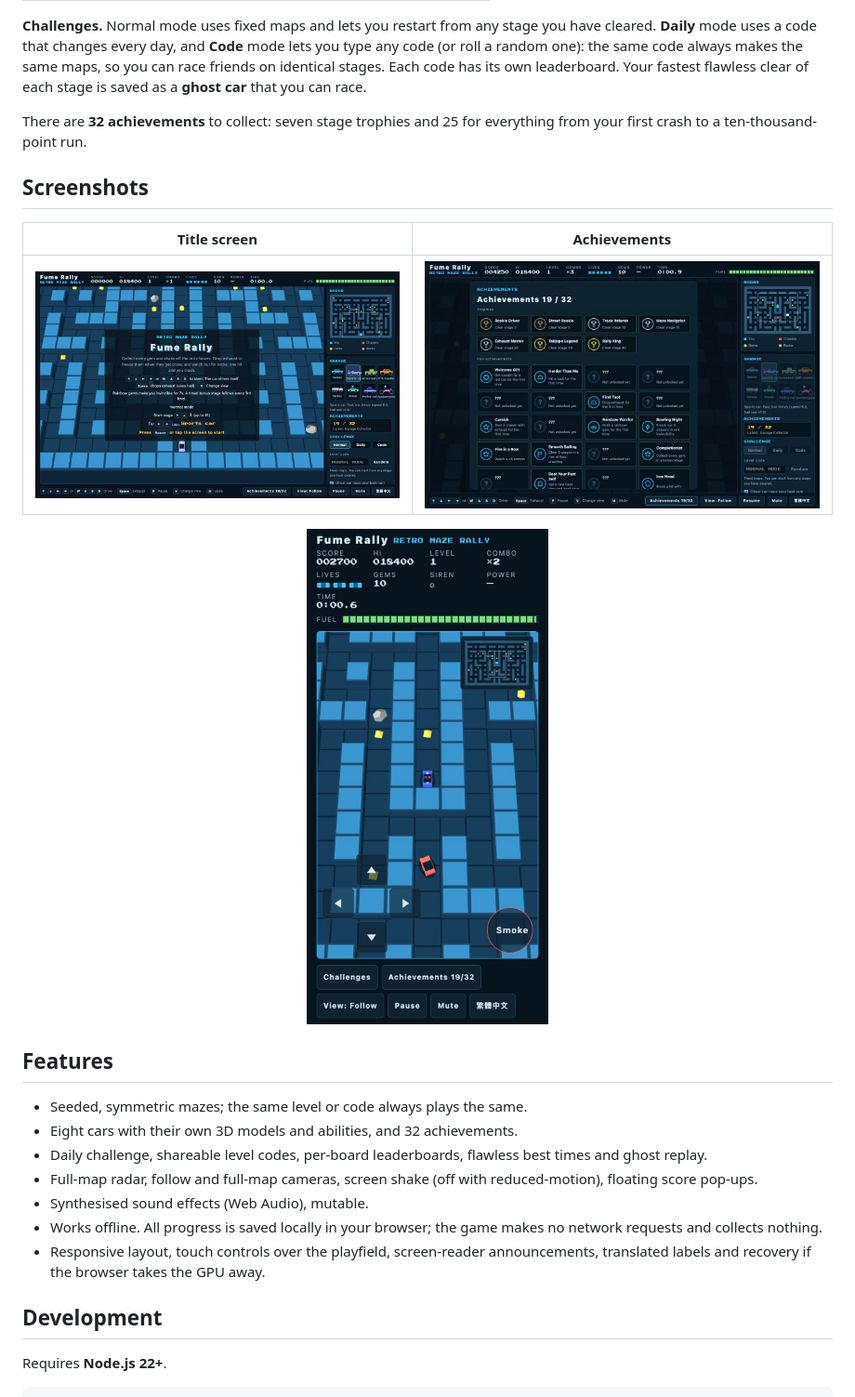
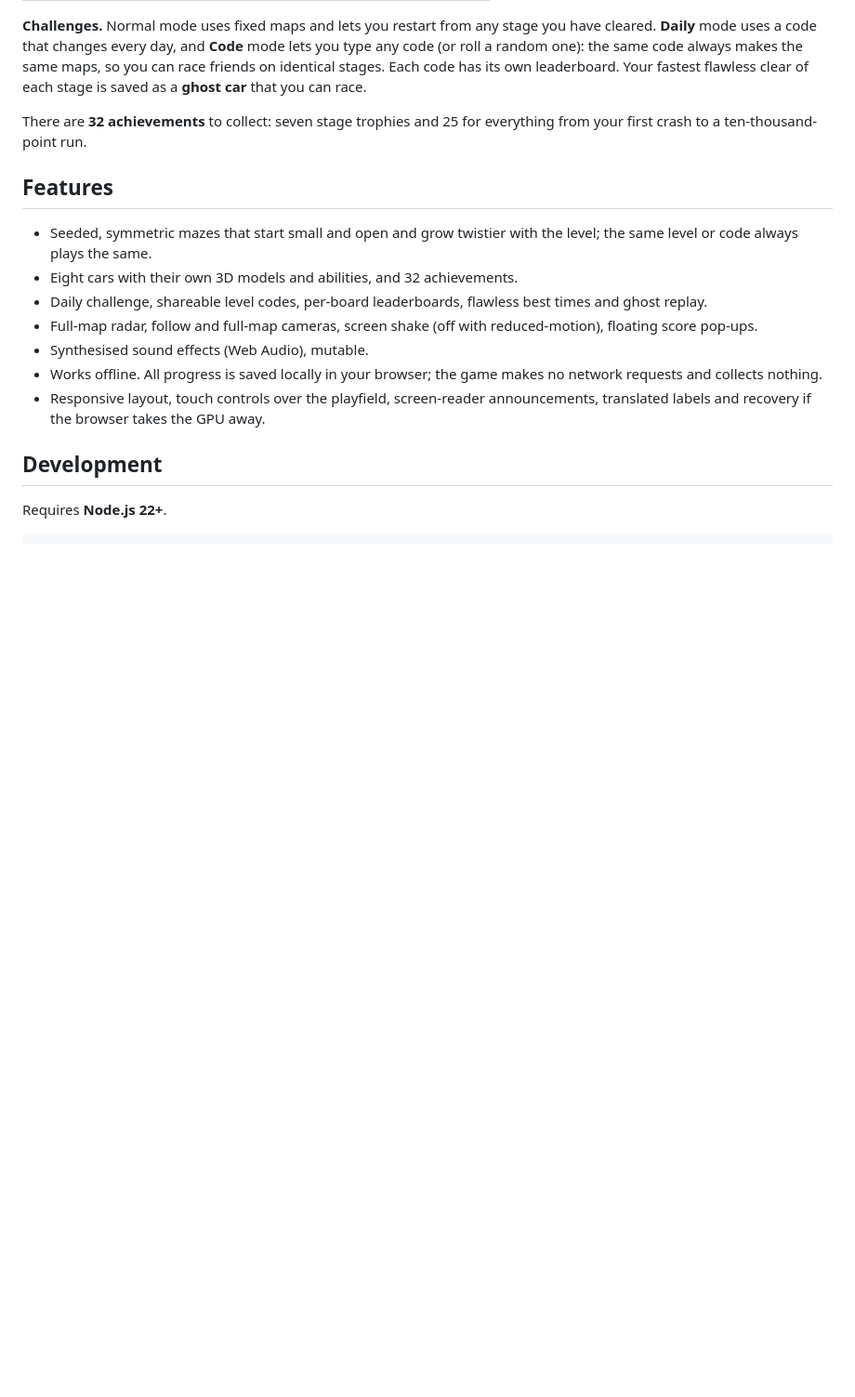
Before and after one commit to wongwt/FumeRally, a Markdown page: README.md, the part around one of its changes. Shown at 93% size. Drawn GitHub-style; pictures changed too: docs/screenshots/achievements.jpg (deleted), docs/screenshots/mobile.jpg (deleted), docs/screenshots/title.jpg (deleted); blank space fills up the shorter version.

Commit message:
[doc] Refresh the README screenshot, drop the screenshots section and sort the folder list

```diff
--- a/README.md
+++ b/README.md
@@ -75,17 +75,9 @@ own leaderboard. Your fastest flawless clear of each stage is saved as a **ghost
 There are **32 achievements** to collect: seven stage trophies and 25 for everything from your first
 crash to a ten-thousand-point run.
 
-## Screenshots
-
-| Title screen                                | Achievements                                       |
-| ------------------------------------------- | -------------------------------------------------- |
-| ![Title screen](docs/screenshots/title.jpg) | ![Achievements](docs/screenshots/achievements.jpg) |
-
-<p align="center"><img src="docs/screenshots/mobile.jpg" alt="Playing on a phone" width="260"></p>
-
 ## Features
 
-- Seeded, symmetric mazes; the same level or code always plays the same.
+- Seeded, symmetric mazes that start small and open and grow twistier with the level; the same level or code always plays the same.
 - Eight cars with their own 3D models and abilities, and 32 achievements.
 - Daily challenge, shareable level codes, per-board leaderboards, flawless best times and ghost replay.
 - Full-map radar, follow and full-map cameras, screen shake (off with reduced-motion), floating score pop-ups.
```
Also changed, not shown: other parts of README.md (+9 -9 lines), docs/screenshots/gameplay.jpg.
